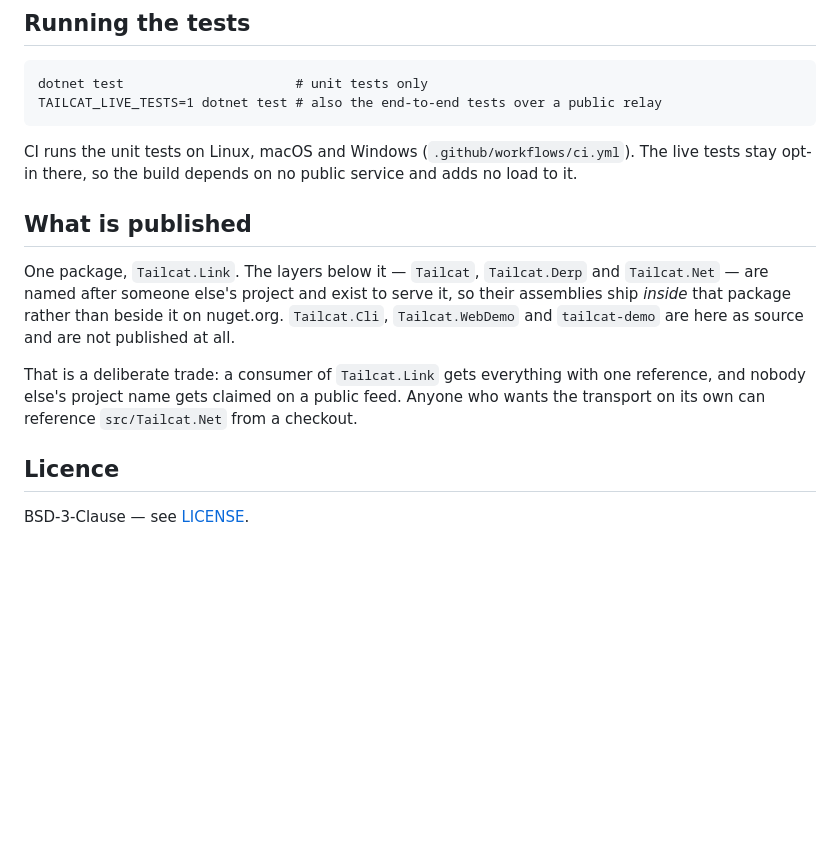
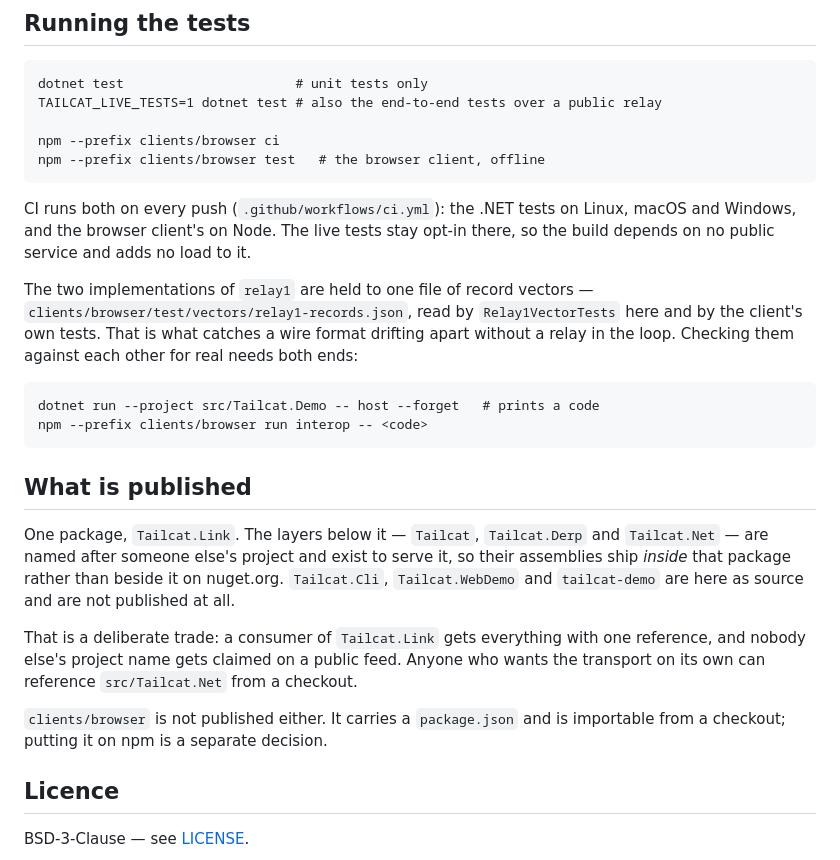
Before and after one commit to b-y-t-e/tailcat-link, a Markdown page: README.md, the part around the change. Rendered like a GitHub page; blank space fills up the shorter version.

````diff
--- a/README.md
+++ b/README.md
@@ -543,11 +543,26 @@ the part that doesn't need the tunnel.
 ```
 dotnet test                      # unit tests only
 TAILCAT_LIVE_TESTS=1 dotnet test # also the end-to-end tests over a public relay
+
+npm --prefix clients/browser ci
+npm --prefix clients/browser test   # the browser client, offline
 ```
 
-CI runs the unit tests on Linux, macOS and Windows (`.github/workflows/ci.yml`).
-The live tests stay opt-in there, so the build depends on no public
-service and adds no load to it.
+CI runs both on every push (`.github/workflows/ci.yml`): the .NET tests on
+Linux, macOS and Windows, and the browser client's on Node. The live tests
+stay opt-in there, so the build depends on no public service and adds no load
+to it.
+
+The two implementations of `relay1` are held to one file of record vectors —
+`clients/browser/test/vectors/relay1-records.json`, read by `Relay1VectorTests`
+here and by the client's own tests. That is what catches a wire format
+drifting apart without a relay in the loop. Checking them against each other
+for real needs both ends:
+
+```
+dotnet run --project src/Tailcat.Demo -- host --forget   # prints a code
+npm --prefix clients/browser run interop -- <code>
+```
 
 ## What is published
 
@@ -562,6 +577,9 @@ one reference, and nobody else's project name gets claimed on a public feed.
 Anyone who wants the transport on its own can reference `src/Tailcat.Net`
 from a checkout.
 
+`clients/browser` is not published either. It carries a `package.json` and is
+importable from a checkout; putting it on npm is a separate decision.
+
 ## Licence
 
 BSD-3-Clause — see [LICENSE](LICENSE).
````
Also changed, not shown: CLAUDE.md (+21 -2 lines), src/Tailcat.Link/README.md (+5 -0 lines).
